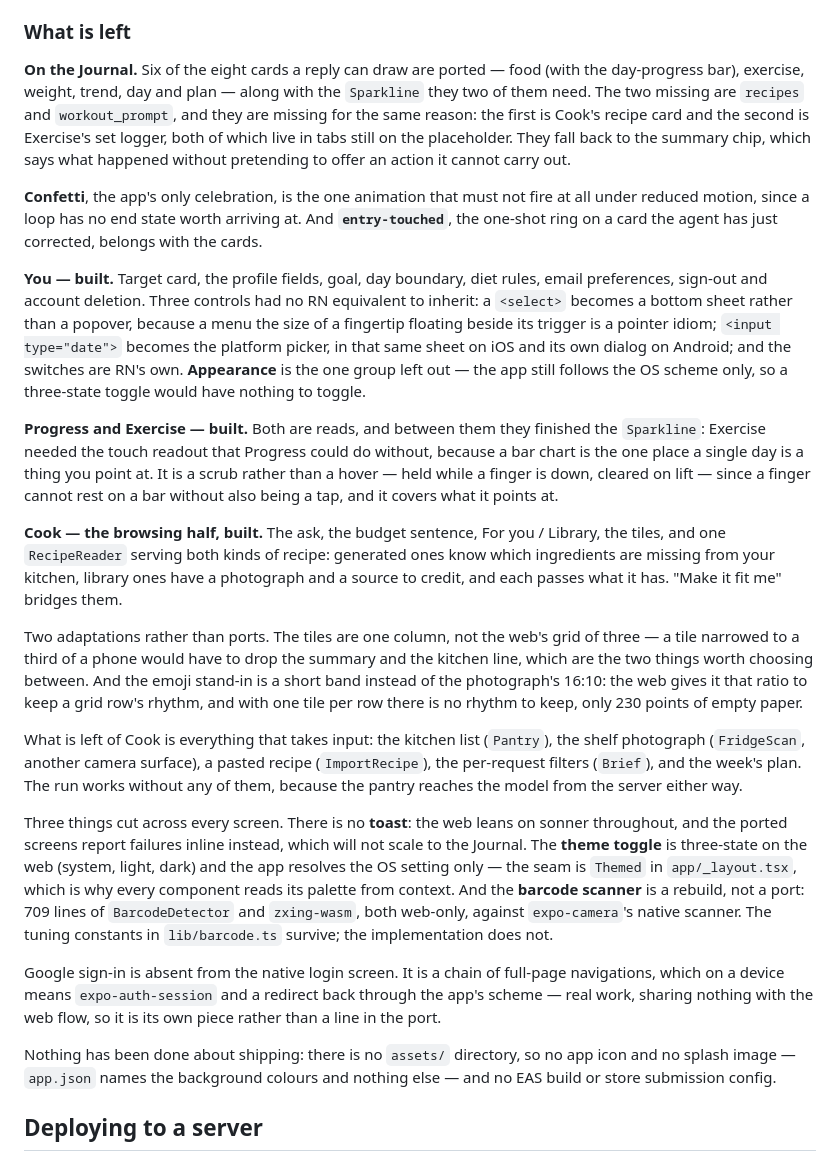
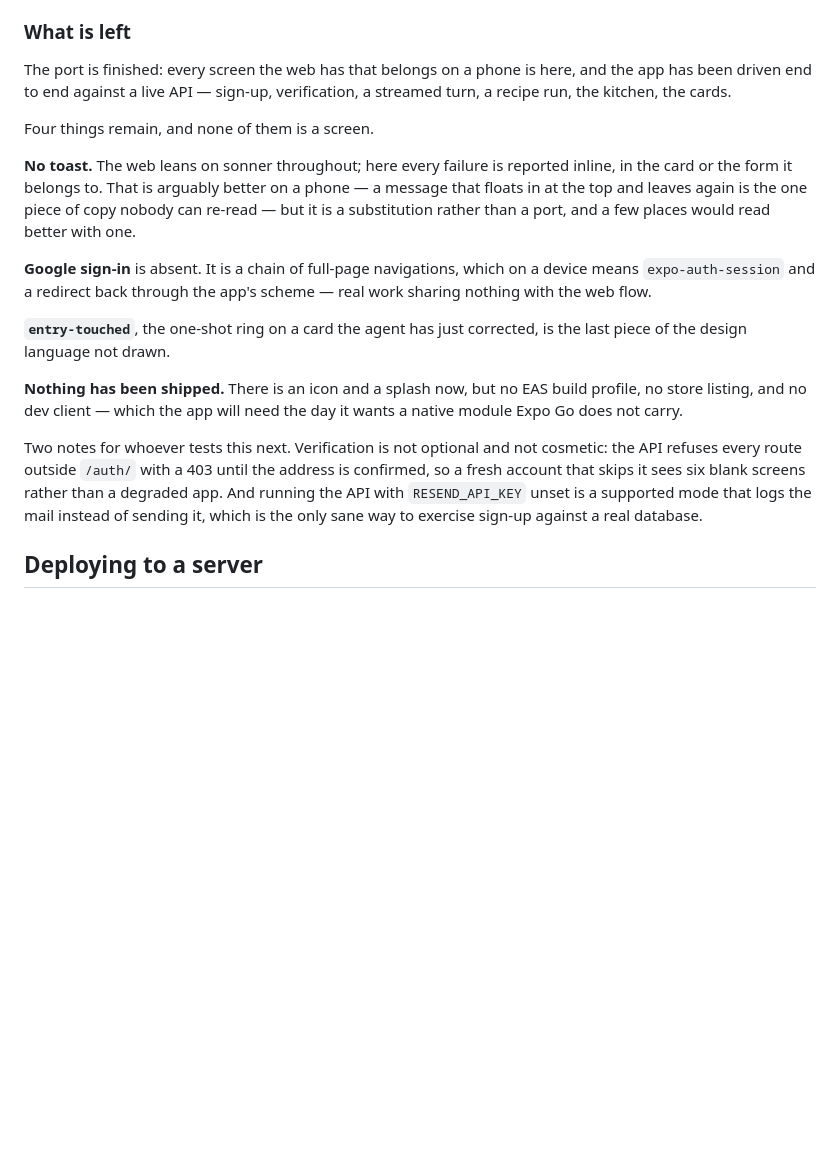
Before and after one commit to nikssan123/calories_ai, a Markdown page: README.md, the part around the change. Drawn GitHub-style; blank space fills up the shorter version.

Commit message:
docs(mobile): the port is finished, and here is what is not
Rewrites the "what is left" section, which had been a running list of tabs and
is now four things, none of them a screen: no toast, no Google sign-in, no
`entry-touched`, and nothing shipped.

Adds the two facts that cost the most to learn. Verification is a server-side
gate rather than a nicety — 403 on every route outside `/auth/` — so an app that
skips it shows blank screens rather than a degraded one. And running the API
without `RESEND_API_KEY` logs the mail instead of sending it, which is what makes
it possible to exercise sign-up against a real database without emailing anyone.

Co-Authored-By: Claude Opus 5 <noreply@anthropic.com>

```diff
--- a/README.md
+++ b/README.md
@@ -878,64 +878,33 @@ platforms.
 
 ### What is left
 
-**On the Journal.** Six of the eight cards a reply can draw are ported — food (with the
-day-progress bar), exercise, weight, trend, day and plan — along with the `Sparkline` they
-two of them need. The two missing are `recipes` and `workout_prompt`, and they are missing
-for the same reason: the first is Cook's recipe card and the second is Exercise's set
-logger, both of which live in tabs still on the placeholder. They fall back to the summary
-chip, which says what happened without pretending to offer an action it cannot carry out.
+The port is finished: every screen the web has that belongs on a phone is here, and the app
+has been driven end to end against a live API — sign-up, verification, a streamed turn, a
+recipe run, the kitchen, the cards.
 
-**Confetti**, the app's only celebration, is the one animation that must not fire at all
-under reduced motion, since a loop has no end state worth arriving at. And
-**`entry-touched`**, the one-shot ring on a card the agent has just corrected, belongs with
-the cards.
+Four things remain, and none of them is a screen.
 
-**You — built.** Target card, the profile fields, goal, day boundary, diet rules, email
-preferences, sign-out and account deletion. Three controls had no RN equivalent to inherit:
-a `<select>` becomes a bottom sheet rather than a popover, because a menu the size of a
-fingertip floating beside its trigger is a pointer idiom; `<input type="date">` becomes the
-platform picker, in that same sheet on iOS and its own dialog on Android; and the switches
-are RN's own. **Appearance** is the one group left out — the app still follows the OS
-scheme only, so a three-state toggle would have nothing to toggle.
+**No toast.** The web leans on sonner throughout; here every failure is reported inline, in
+the card or the form it belongs to. That is arguably better on a phone — a message that
+floats in at the top and leaves again is the one piece of copy nobody can re-read — but it
+is a substitution rather than a port, and a few places would read better with one.
 
-**Progress and Exercise — built.** Both are reads, and between them they finished the
-`Sparkline`: Exercise needed the touch readout that Progress could do without, because a bar
-chart is the one place a single day is a thing you point at. It is a scrub rather than a
-hover — held while a finger is down, cleared on lift — since a finger cannot rest on a bar
-without also being a tap, and it covers what it points at.
+**Google sign-in** is absent. It is a chain of full-page navigations, which on a device
+means `expo-auth-session` and a redirect back through the app's scheme — real work sharing
+nothing with the web flow.
 
-**Cook — the browsing half, built.** The ask, the budget sentence, For you / Library, the
-tiles, and one `RecipeReader` serving both kinds of recipe: generated ones know which
-ingredients are missing from your kitchen, library ones have a photograph and a source to
-credit, and each passes what it has. "Make it fit me" bridges them.
+**`entry-touched`**, the one-shot ring on a card the agent has just corrected, is the last
+piece of the design language not drawn.
 
-Two adaptations rather than ports. The tiles are one column, not the web's grid of three —
-a tile narrowed to a third of a phone would have to drop the summary and the kitchen line,
-which are the two things worth choosing between. And the emoji stand-in is a short band
-instead of the photograph's 16:10: the web gives it that ratio to keep a grid row's rhythm,
-and with one tile per row there is no rhythm to keep, only 230 points of empty paper.
+**Nothing has been shipped.** There is an icon and a splash now, but no EAS build profile,
+no store listing, and no dev client — which the app will need the day it wants a native
+module Expo Go does not carry.
 
-What is left of Cook is everything that takes input: the kitchen list (`Pantry`), the shelf
-photograph (`FridgeScan`, another camera surface), a pasted recipe (`ImportRecipe`), the
-per-request filters (`Brief`), and the week's plan. The run works without any of them,
-because the pantry reaches the model from the server either way.
-
-Three things cut across every screen. There is no **toast**: the web leans on sonner
-throughout, and the ported screens report failures inline instead, which will not scale to
-the Journal. The **theme toggle** is three-state on the web (system, light, dark) and the app
-resolves the OS setting only — the seam is `Themed` in `app/_layout.tsx`, which is why every
-component reads its palette from context. And the **barcode scanner** is a rebuild, not a
-port: 709 lines of `BarcodeDetector` and `zxing-wasm`, both web-only, against `expo-camera`'s
-native scanner. The tuning constants in `lib/barcode.ts` survive; the implementation does not.
-
-Google sign-in is absent from the native login screen. It is a chain of full-page
-navigations, which on a device means `expo-auth-session` and a redirect back through the
-app's scheme — real work, sharing nothing with the web flow, so it is its own piece rather
-than a line in the port.
-
-Nothing has been done about shipping: there is no `assets/` directory, so no app icon and no
-splash image — `app.json` names the background colours and nothing else — and no EAS build or
-store submission config.
+Two notes for whoever tests this next. Verification is not optional and not cosmetic: the
+API refuses every route outside `/auth/` with a 403 until the address is confirmed, so a
+fresh account that skips it sees six blank screens rather than a degraded app. And running
+the API with `RESEND_API_KEY` unset is a supported mode that logs the mail instead of
+sending it, which is the only sane way to exercise sign-up against a real database.
 
 ## Deploying to a server
 
```
